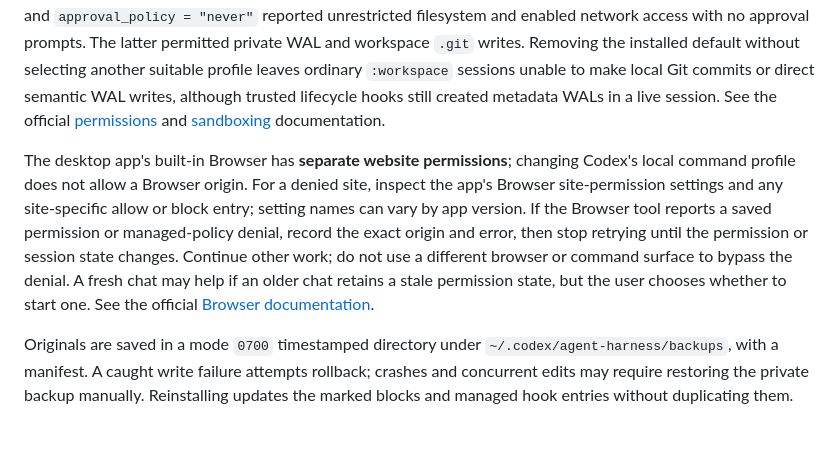
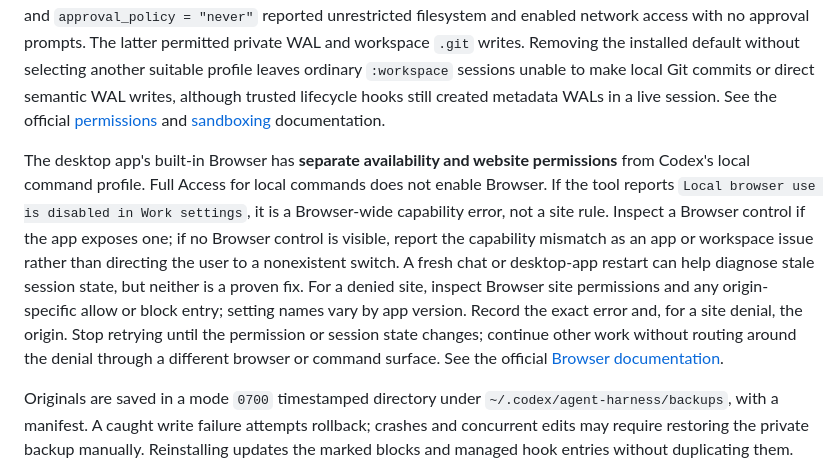
Before and after one commit to ericmacdougall/agent-harness, a Markdown page: docs/codex.md, the part around the change. Rendered like a GitHub page; blank space fills up the shorter version.

```diff
--- a/docs/codex.md
+++ b/docs/codex.md
@@ -22,7 +22,7 @@ If you explicitly want **built-in Full Access as the default for new sessions**,
 
 The standard installed profile is the **default for new sessions**, not a restriction on an explicitly selected Full Access session. Check the effective local command policy with `codex doctor --summary` or the session's `/permissions` control. In a live Codex CLI 0.164.0-alpha.11.1 probe, the standard profile reported restricted filesystem and network access with approvals on request; explicitly selecting `default_permissions = ":danger-full-access"` and `approval_policy = "never"` reported unrestricted filesystem and enabled network access with no approval prompts. The latter permitted private WAL and workspace `.git` writes. Removing the installed default without selecting another suitable profile leaves ordinary `:workspace` sessions unable to make local Git commits or direct semantic WAL writes, although trusted lifecycle hooks still created metadata WALs in a live session. See the official [permissions](https://learn.chatgpt.com/docs/permissions) and [sandboxing](https://learn.chatgpt.com/docs/sandboxing) documentation.
 
-The desktop app's built-in Browser has **separate website permissions**; changing Codex's local command profile does not allow a Browser origin. For a denied site, inspect the app's Browser site-permission settings and any site-specific allow or block entry; setting names can vary by app version. If the Browser tool reports a saved permission or managed-policy denial, record the exact origin and error, then stop retrying until the permission or session state changes. Continue other work; do not use a different browser or command surface to bypass the denial. A fresh chat may help if an older chat retains a stale permission state, but the user chooses whether to start one. See the official [Browser documentation](https://learn.chatgpt.com/docs/browser).
+The desktop app's built-in Browser has **separate availability and website permissions** from Codex's local command profile. Full Access for local commands does not enable Browser. If the tool reports `Local browser use is disabled in Work settings`, it is a Browser-wide capability error, not a site rule. Inspect a Browser control if the app exposes one; if no Browser control is visible, report the capability mismatch as an app or workspace issue rather than directing the user to a nonexistent switch. A fresh chat or desktop-app restart can help diagnose stale session state, but neither is a proven fix. For a denied site, inspect Browser site permissions and any origin-specific allow or block entry; setting names vary by app version. Record the exact error and, for a site denial, the origin. Stop retrying until the permission or session state changes; continue other work without routing around the denial through a different browser or command surface. See the official [Browser documentation](https://learn.chatgpt.com/docs/browser).
 
 Originals are saved in a mode `0700` timestamped directory under `~/.codex/agent-harness/backups`, with a manifest. A caught write failure attempts rollback; crashes and concurrent edits may require restoring the private backup manually. Reinstalling updates the marked blocks and managed hook entries without duplicating them. The permission profile applies to new sessions; a session-level override can select a different policy and may block WAL notes or Git commits. Avoid `codex exec --ephemeral` for a task that needs subagents: in the live trial it could not create the owner's thread record.
 
```
Also changed, not shown: codex/AGENTS.md (+1 -1 lines).
